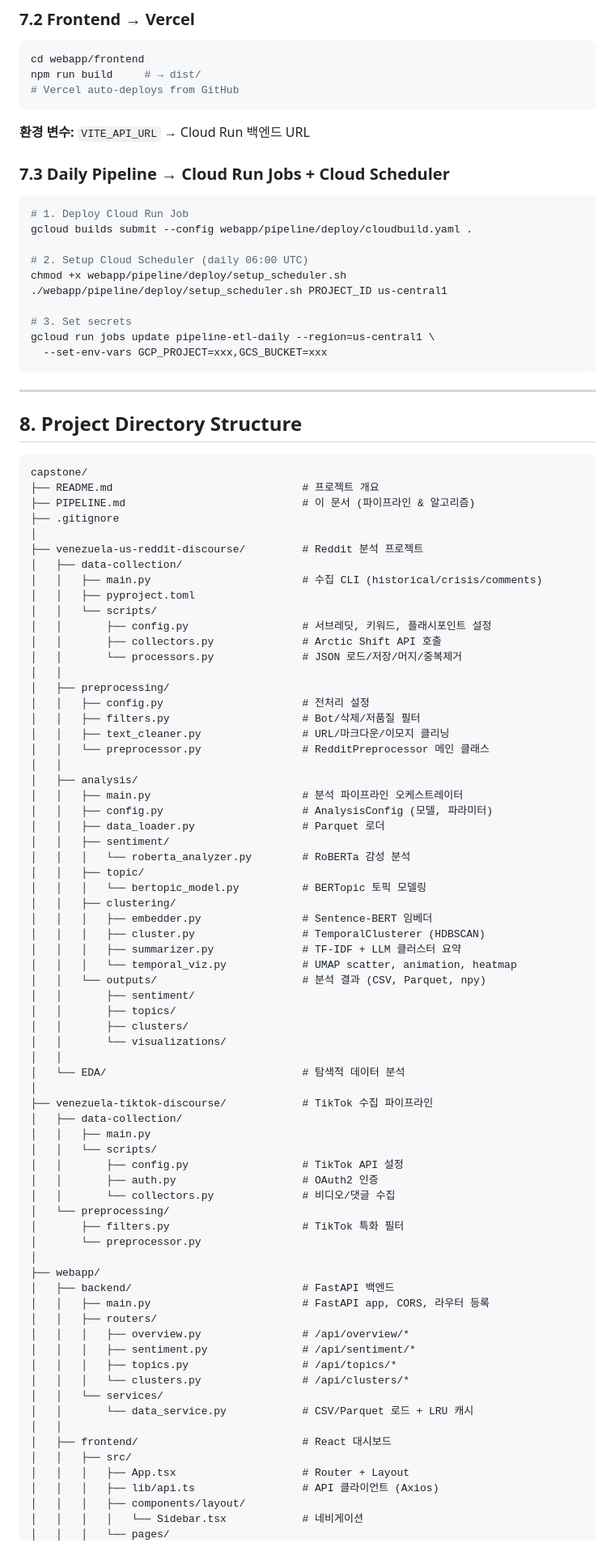
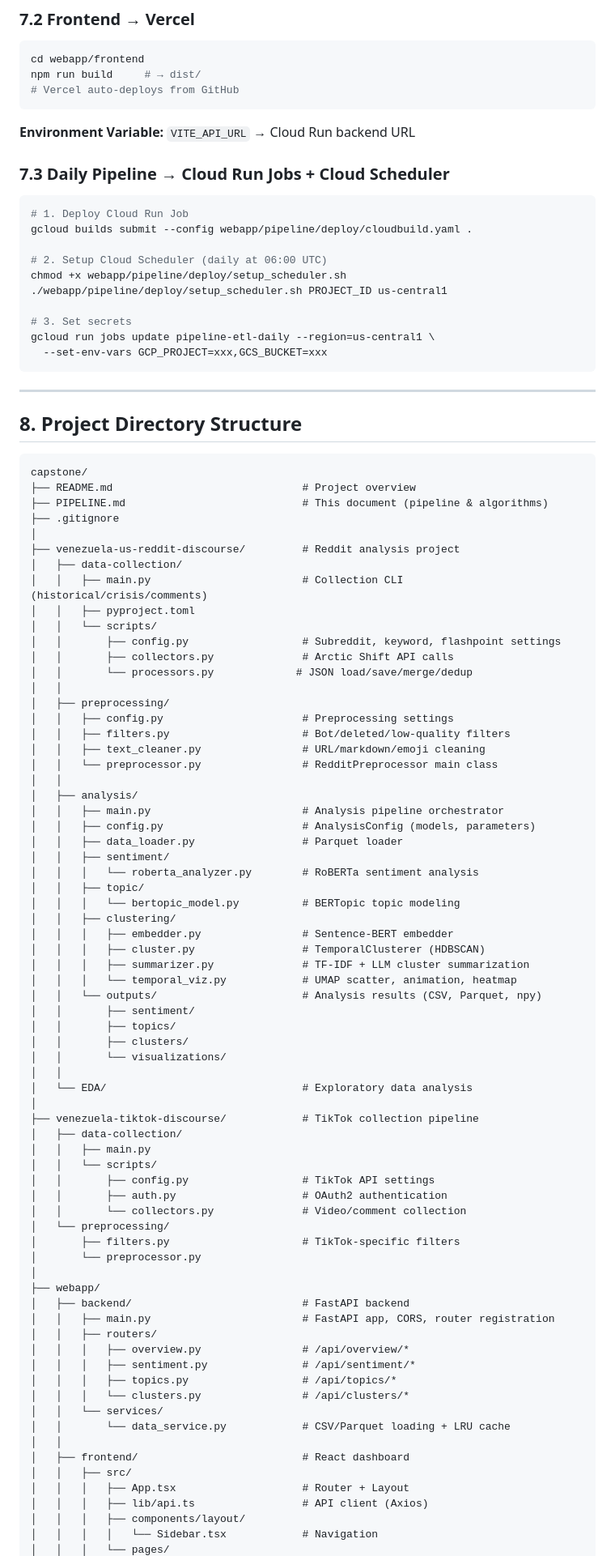
Before and after one commit to Shinhunjun/multiplatform-war-narratives, a Markdown page: PIPELINE.md, the part around one of its changes. Shown at 81% size. Rendered like a GitHub page.

Commit message:
Update pipeline documentation with full algorithm and ETL details

````diff
--- a/PIPELINE.md
+++ b/PIPELINE.md
@@ -572,7 +572,7 @@ npm run build     # → dist/
 # Vercel auto-deploys from GitHub
 ```
 
-**환경 변수:** `VITE_API_URL` → Cloud Run 백엔드 URL
+**Environment Variable:** `VITE_API_URL` → Cloud Run backend URL
 
 ### 7.3 Daily Pipeline → Cloud Run Jobs + Cloud Scheduler
 
@@ -580,7 +580,7 @@ npm run build     # → dist/
 # 1. Deploy Cloud Run Job
 gcloud builds submit --config webapp/pipeline/deploy/cloudbuild.yaml .
 
-# 2. Setup Cloud Scheduler (daily 06:00 UTC)
+# 2. Setup Cloud Scheduler (daily at 06:00 UTC)
 chmod +x webapp/pipeline/deploy/setup_scheduler.sh
 ./webapp/pipeline/deploy/setup_scheduler.sh PROJECT_ID us-central1
 
@@ -595,72 +595,72 @@ gcloud run jobs update pipeline-etl-daily --region=us-central1 \
 
 ```
 capstone/
-├── README.md                              # 프로젝트 개요
-├── PIPELINE.md                            # 이 문서 (파이프라인 & 알고리즘)
+├── README.md                              # Project overview
+├── PIPELINE.md                            # This document (pipeline & algorithms)
 ├── .gitignore
 │
-├── venezuela-us-reddit-discourse/         # Reddit 분석 프로젝트
+├── venezuela-us-reddit-discourse/         # Reddit analysis project
 │   ├── data-collection/
-│   │   ├── main.py                        # 수집 CLI (historical/crisis/comments)
+│   │   ├── main.py                        # Collection CLI (historical/crisis/comments)
 │   │   ├── pyproject.toml
 │   │   └── scripts/
-│   │       ├── config.py                  # 서브레딧, 키워드, 플래시포인트 설정
-│   │       ├── collectors.py              # Arctic Shift API 호출
-│   │       └── processors.py              # JSON 로드/저장/머지/중복제거
+│   │       ├── config.py                  # Subreddit, keyword, flashpoint settings
+│   │       ├── collectors.py              # Arctic Shift API calls
+│   │       └── processors.py             # JSON load/save/merge/dedup
 │   │
 │   ├── preprocessing/
-│   │   ├── config.py                      # 전처리 설정
-│   │   ├── filters.py                     # Bot/삭제/저품질 필터
-│   │   ├── text_cleaner.py                # URL/마크다운/이모지 클리닝
-│   │   └── preprocessor.py                # RedditPreprocessor 메인 클래스
+│   │   ├── config.py                      # Preprocessing settings
+│   │   ├── filters.py                     # Bot/deleted/low-quality filters
+│   │   ├── text_cleaner.py                # URL/markdown/emoji cleaning
+│   │   └── preprocessor.py                # RedditPreprocessor main class
 │   │
 │   ├── analysis/
-│   │   ├── main.py                        # 분석 파이프라인 오케스트레이터
-│   │   ├── config.py                      # AnalysisConfig (모델, 파라미터)
-│   │   ├── data_loader.py                 # Parquet 로더
+│   │   ├── main.py                        # Analysis pipeline orchestrator
+│   │   ├── config.py                      # AnalysisConfig (models, parameters)
+│   │   ├── data_loader.py                 # Parquet loader
 │   │   ├── sentiment/
-│   │   │   └── roberta_analyzer.py        # RoBERTa 감성 분석
+│   │   │   └── roberta_analyzer.py        # RoBERTa sentiment analysis
 │   │   ├── topic/
-│   │   │   └── bertopic_model.py          # BERTopic 토픽 모델링
+│   │   │   └── bertopic_model.py          # BERTopic topic modeling
 │   │   ├── clustering/
-│   │   │   ├── embedder.py                # Sentence-BERT 임베더
+│   │   │   ├── embedder.py                # Sentence-BERT embedder
 │   │   │   ├── cluster.py                 # TemporalClusterer (HDBSCAN)
-│   │   │   ├── summarizer.py              # TF-IDF + LLM 클러스터 요약
+│   │   │   ├── summarizer.py              # TF-IDF + LLM cluster summarization
 │   │   │   └── temporal_viz.py            # UMAP scatter, animation, heatmap
-│   │   └── outputs/                       # 분석 결과 (CSV, Parquet, npy)
+│   │   └── outputs/                       # Analysis results (CSV, Parquet, npy)
 │   │       ├── sentiment/
 │   │       ├── topics/
 │   │       ├── clusters/
 │   │       └── visualizations/
 │   │
-│   └── EDA/                               # 탐색적 데이터 분석
+│   └── EDA/                               # Exploratory data analysis
 │
-├── venezuela-tiktok-discourse/            # TikTok 수집 파이프라인
+├── venezuela-tiktok-discourse/            # TikTok collection pipeline
 │   ├── data-collection/
 │   │   ├── main.py
 │   │   └── scripts/
-│   │       ├── config.py                  # TikTok API 설정
-│   │       ├── auth.py                    # OAuth2 인증
-│   │       └── collectors.py              # 비디오/댓글 수집
+│   │       ├── config.py                  # TikTok API settings
+│   │       ├── auth.py                    # OAuth2 authentication
+│   │       └── collectors.py              # Video/comment collection
 │   └── preprocessing/
-│       ├── filters.py                     # TikTok 특화 필터
+│       ├── filters.py                     # TikTok-specific filters
 │       └── preprocessor.py
 │
 ├── webapp/
-│   ├── backend/                           # FastAPI 백엔드
-│   │   ├── main.py                        # FastAPI app, CORS, 라우터 등록
+│   ├── backend/                           # FastAPI backend
+│   │   ├── main.py                        # FastAPI app, CORS, router registration
 │   │   ├── routers/
 │   │   │   ├── overview.py                # /api/overview/*
 │   │   │   ├── sentiment.py               # /api/sentiment/*
 │   │   │   ├── topics.py                  # /api/topics/*
 │   │   │   └── clusters.py                # /api/clusters/*
 │   │   └── services/
-│   │       └── data_service.py            # CSV/Parquet 로드 + LRU 캐시
+│   │       └── data_service.py            # CSV/Parquet loading + LRU cache
 │   │
-│   ├── frontend/                          # React 대시보드
+│   ├── frontend/                          # React dashboard
 │   │   ├── src/
 │   │   │   ├── App.tsx                    # Router + Layout
-│   │   │   ├── lib/api.ts                 # API 클라이언트 (Axios)
+│   │   │   ├── lib/api.ts                 # API client (Axios)
 │   │   │   ├── components/layout/
-│   │   │   │   └── Sidebar.tsx            # 네비게이션
+│   │   │   │   └── Sidebar.tsx            # Navigation
 │   │   │   └── pages/
````
Also changed, not shown: other parts of PIPELINE.md (+146 -146 lines).
